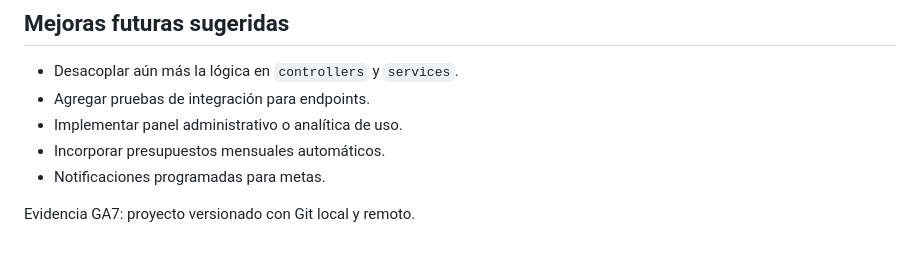
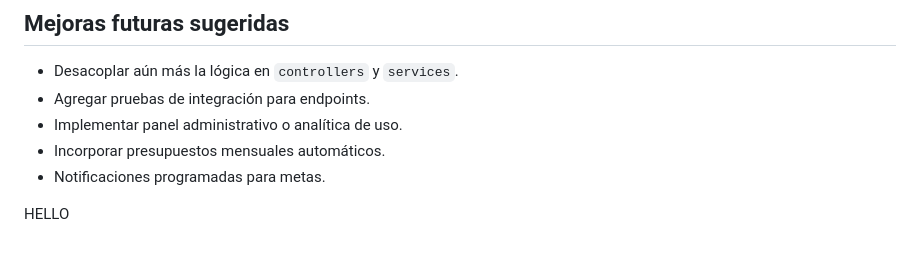
Before and after one commit to SEBASPAC17/mi-proyecto-sena, a Markdown page: README.md, the part around the change. Rendered like a GitHub page.

```diff
--- a/README.md
+++ b/README.md
@@ -186,4 +186,4 @@ Material de apoyo:
 - Incorporar presupuestos mensuales automáticos.
 - Notificaciones programadas para metas.
 
-Evidencia GA7: proyecto versionado con Git local y remoto.
+HELLO
```
